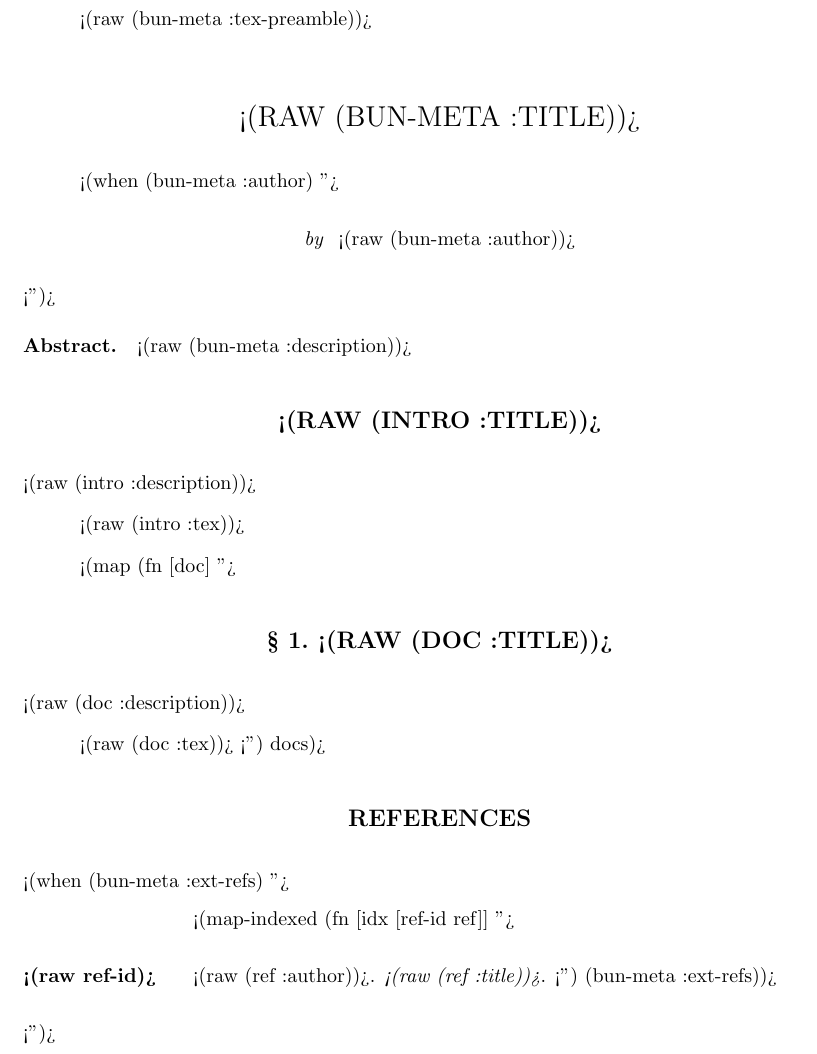
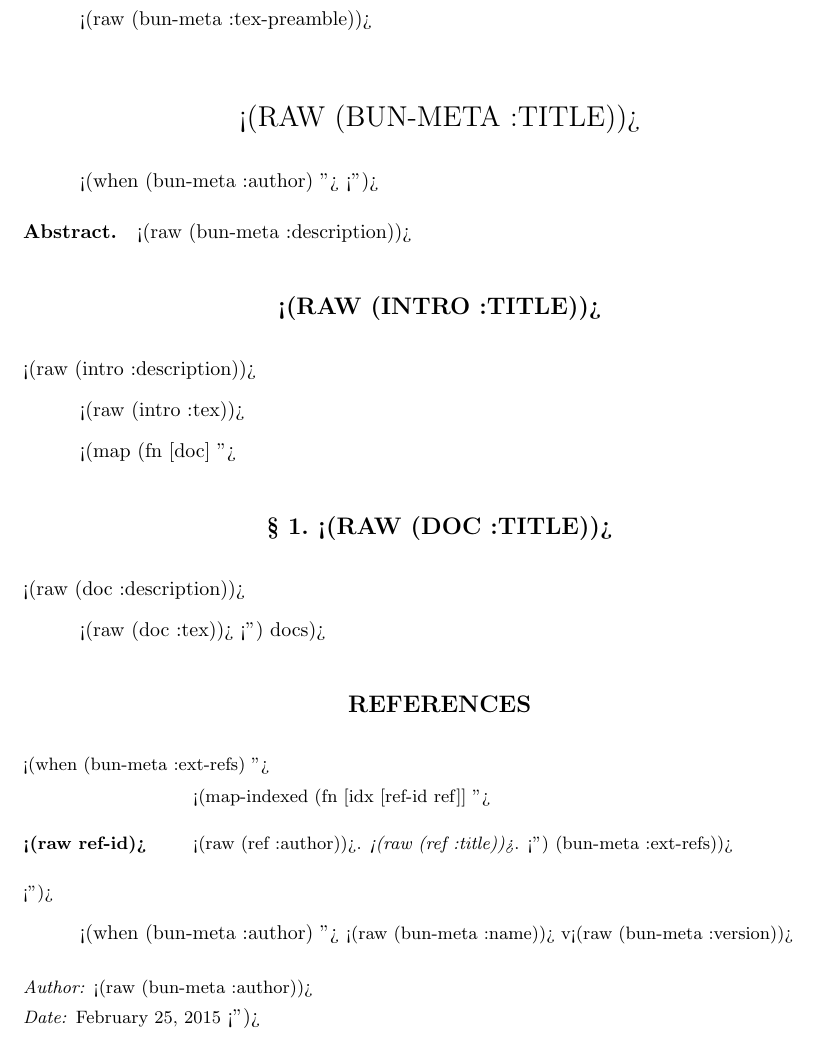
Before and after one commit to adeel/sableman, a LaTeX document (resources/templates/tex/bundle.tex): part of the page, cut so that both start at the same text. Compiled offline with pdfLaTeX.

Commit message:
some changes to latex template

```diff
--- a/resources/templates/tex/bundle.tex
+++ b/resources/templates/tex/bundle.tex
@@ -23,10 +23,10 @@
   \par
   %\vfil
   <(when (bun-meta :author) ">
-  \begin{center}
-    \emph{by } \normalfont\@author\par
-    %\ \\ \normalfont\@date\par
-  \end{center}
+  %\begin{center}
+  %  \emph{by } \normalfont\@author\par
+  %  %\ \\ \normalfont\@date\par
+  %\end{center}
   <")>
   %\vfil
   %\vfil
@@ -61,8 +61,8 @@
 <(raw (doc :tex))>
 <") docs)>
 
+{\small
 \section*{References}
-
 <(when (bun-meta :ext-refs) ">
 \begin{description}[leftmargin=3cm,style=nextline]
 <(map-indexed
@@ -71,5 +71,16 @@
 <") (bun-meta :ext-refs))>
 \end{description}
 <")>
+}
+
+<(when (bun-meta :author) ">
+\vspace{1.2em}
+{\small
+\noindent
+<(raw (bun-meta :name))> v<(raw (bun-meta :version))>\\
+\emph{Author:} <(raw (bun-meta :author))>\\
+\emph{Date:} \today
+}
+<")>
 
 \end{document}
```
